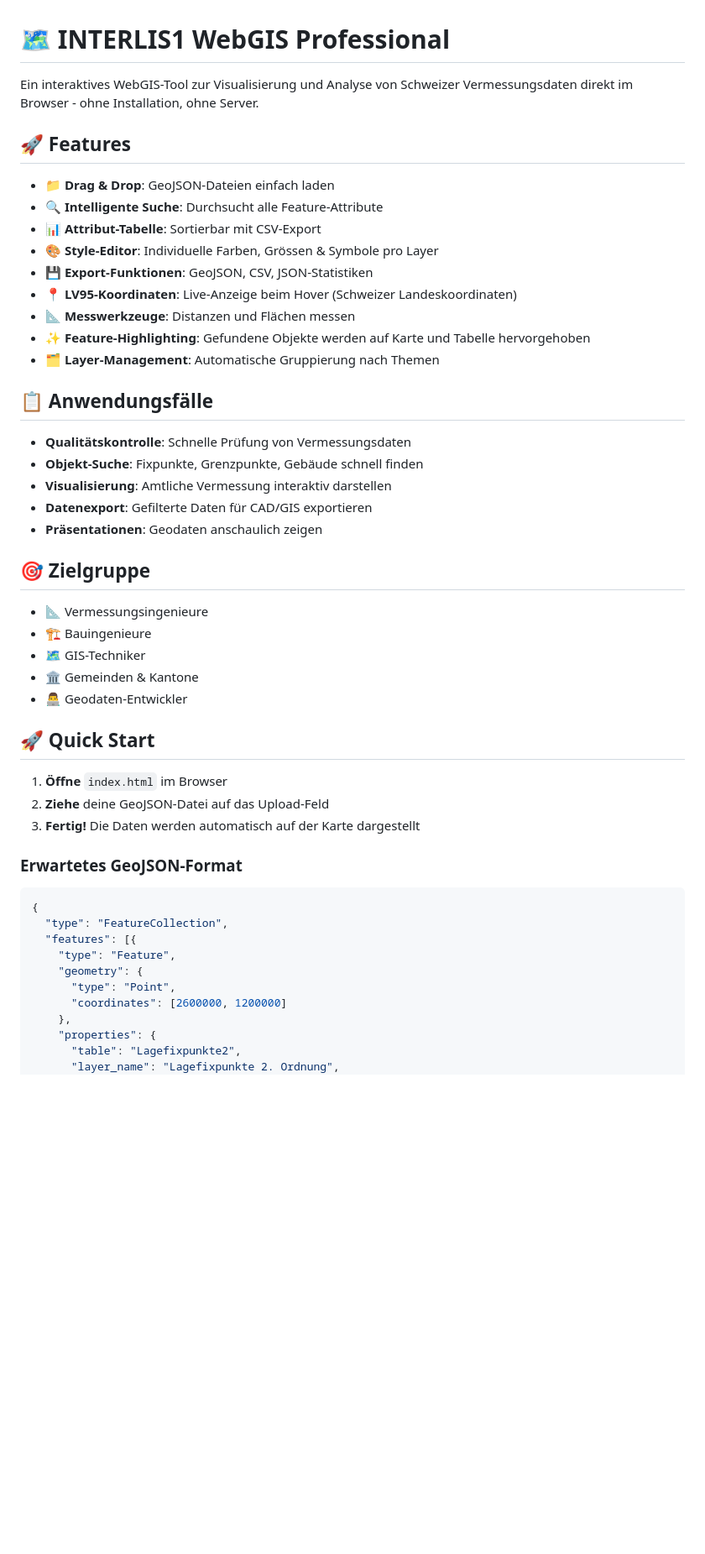
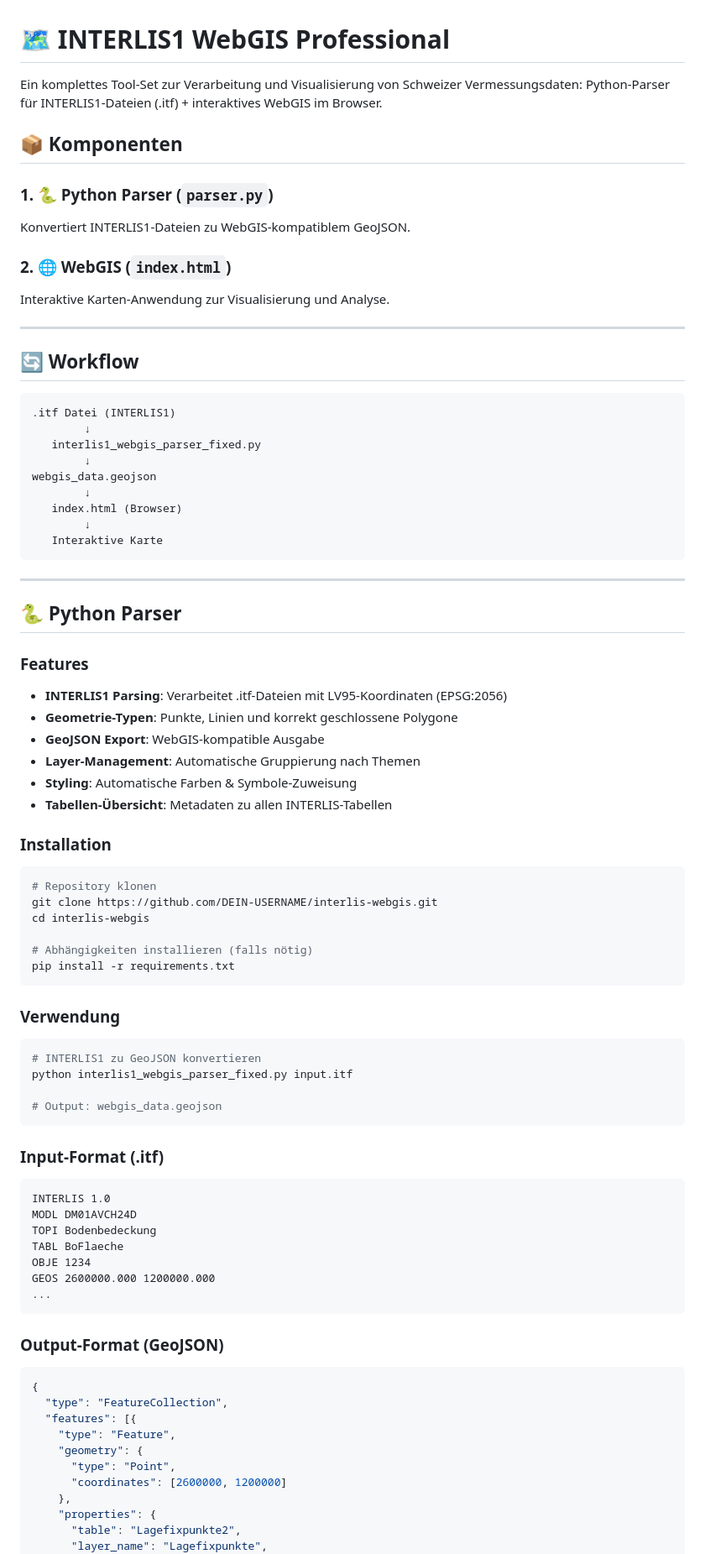
Before and after one commit to elle-6/interlis-webgis, a Markdown page: README.md, the part around the change printed below. Shown: that part at 84% size. Drawn GitHub-style; blank space fills up the shorter version.

````diff
--- a/README.md
+++ b/README.md
@@ -1,44 +1,75 @@
 # 🗺️ INTERLIS1 WebGIS Professional
 
-Ein interaktives WebGIS-Tool zur Visualisierung und Analyse von Schweizer Vermessungsdaten direkt im Browser - ohne Installation, ohne Server.
+Ein komplettes Tool-Set zur Verarbeitung und Visualisierung von Schweizer Vermessungsdaten: Python-Parser für INTERLIS1-Dateien (.itf) + interaktives WebGIS im Browser.
 
+## 📦 Komponenten
 
-## 🚀 Features
+### 1. 🐍 Python Parser (`parser.py`)
+Konvertiert INTERLIS1-Dateien zu WebGIS-kompatiblem GeoJSON.
 
-- **📁 Drag & Drop**: GeoJSON-Dateien einfach laden
-- **🔍 Intelligente Suche**: Durchsucht alle Feature-Attribute
-- **📊 Attribut-Tabelle**: Sortierbar mit CSV-Export
-- **🎨 Style-Editor**: Individuelle Farben, Grössen & Symbole pro Layer
-- **💾 Export-Funktionen**: GeoJSON, CSV, JSON-Statistiken
-- **📍 LV95-Koordinaten**: Live-Anzeige beim Hover (Schweizer Landeskoordinaten)
-- **📐 Messwerkzeuge**: Distanzen und Flächen messen
-- **✨ Feature-Highlighting**: Gefundene Objekte werden auf Karte und Tabelle hervorgehoben
-- **🗂️ Layer-Management**: Automatische Gruppierung nach Themen
+### 2. 🌐 WebGIS (`index.html`)
+Interaktive Karten-Anwendung zur Visualisierung und Analyse.
 
-## 📋 Anwendungsfälle
+---
 
-- **Qualitätskontrolle**: Schnelle Prüfung von Vermessungsdaten
-- **Objekt-Suche**: Fixpunkte, Grenzpunkte, Gebäude schnell finden
-- **Visualisierung**: Amtliche Vermessung interaktiv darstellen
-- **Datenexport**: Gefilterte Daten für CAD/GIS exportieren
-- **Präsentationen**: Geodaten anschaulich zeigen
+## 🔄 Workflow
 
-## 🎯 Zielgruppe
+```
+.itf Datei (INTERLIS1)
+        ↓
+   interlis1_webgis_parser_fixed.py
+        ↓
+webgis_data.geojson
+        ↓
+   index.html (Browser)
+        ↓
+   Interaktive Karte
+```
 
-- 📐 Vermessungsingenieure
-- 🏗️ Bauingenieure
-- 🗺️ GIS-Techniker
-- 🏛️ Gemeinden & Kantone
-- 👨‍💻 Geodaten-Entwickler
+---
 
-## 🚀 Quick Start
+## 🐍 Python Parser
 
-1. **Öffne** `index.html` im Browser
-2. **Ziehe** deine GeoJSON-Datei auf das Upload-Feld
-3. **Fertig!** Die Daten werden automatisch auf der Karte dargestellt
+### Features
+- **INTERLIS1 Parsing**: Verarbeitet .itf-Dateien mit LV95-Koordinaten (EPSG:2056)
+- **Geometrie-Typen**: Punkte, Linien und korrekt geschlossene Polygone
+- **GeoJSON Export**: WebGIS-kompatible Ausgabe
+- **Layer-Management**: Automatische Gruppierung nach Themen
+- **Styling**: Automatische Farben & Symbole-Zuweisung
+- **Tabellen-Übersicht**: Metadaten zu allen INTERLIS-Tabellen
 
-### Erwartetes GeoJSON-Format
+### Installation
 
+```bash
+# Repository klonen
+git clone https://github.com/DEIN-USERNAME/interlis-webgis.git
+cd interlis-webgis
+
+# Abhängigkeiten installieren (falls nötig)
+pip install -r requirements.txt
+```
+
+### Verwendung
+
+```bash
+# INTERLIS1 zu GeoJSON konvertieren
+python interlis1_webgis_parser_fixed.py input.itf
+
+# Output: webgis_data.geojson
+```
+
+### Input-Format (.itf)
+```
+INTERLIS 1.0
+MODL DM01AVCH24D
+TOPI Bodenbedeckung
+TABL BoFlaeche
+OBJE 1234
+GEOS 2600000.000 1200000.000
+...
+```
+
+### Output-Format (GeoJSON)
 ```json
 {
   "type": "FeatureCollection",
@@ -50,5 +81,5 @@ Ein interaktives WebGIS-Tool zur Visualisierung und Analyse von Schweizer Vermes
     },
     "properties": {
       "table": "Lagefixpunkte2",
-      "layer_name": "Lagefixpunkte 2. Ordnung",
+      "layer_name": "Lagefixpunkte",
       "layer_group": "Fixpunkte",
````
Also changed, not shown: other parts of README.md (+104 -33 lines).
